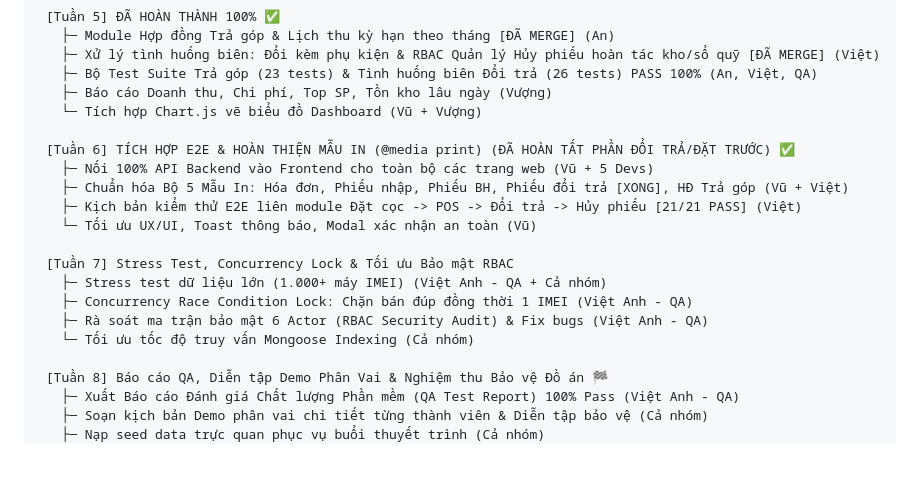
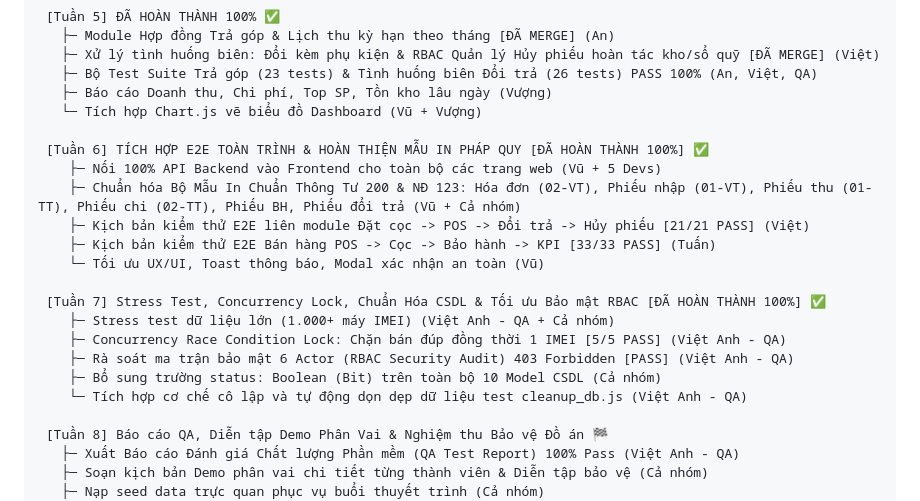
Before and after one commit to Ntv2201/Vu_onetech-store, a Markdown page: ke-hoach-lap-trinh-chi-tiet-v2.md, the part around the change. GitHub-like rendering; blank space fills up the shorter version.

```diff
--- a/ke-hoach-lap-trinh-chi-tiet-v2.md
+++ b/ke-hoach-lap-trinh-chi-tiet-v2.md
@@ -56,17 +56,19 @@
    ├─ Báo cáo Doanh thu, Chi phí, Top SP, Tồn kho lâu ngày (Vượng)
    └─ Tích hợp Chart.js vẽ biểu đồ Dashboard (Vũ + Vượng)
 
- [Tuần 6] TÍCH HỢP E2E & HOÀN THIỆN MẪU IN (@media print) (ĐÃ HOÀN TẤT PHẦN ĐỔI TRẢ/ĐẶT TRƯỚC) ✅
-   ├─ Nối 100% API Backend vào Frontend cho toàn bộ các trang web (Vũ + 5 Devs)
-   ├─ Chuẩn hóa Bộ 5 Mẫu In: Hóa đơn, Phiếu nhập, Phiếu BH, Phiếu đổi trả [XONG], HĐ Trả góp (Vũ + Việt)
-   ├─ Kịch bản kiểm thử E2E liên module Đặt cọc -> POS -> Đổi trả -> Hủy phiếu [21/21 PASS] (Việt)
-   └─ Tối ưu UX/UI, Toast thông báo, Modal xác nhận an toàn (Vũ)
+ [Tuần 6] TÍCH HỢP E2E TOÀN TRÌNH & HOÀN THIỆN MẪU IN PHÁP QUY [ĐÃ HOÀN THÀNH 100%] ✅
+    ├─ Nối 100% API Backend vào Frontend cho toàn bộ các trang web (Vũ + 5 Devs)
+    ├─ Chuẩn hóa Bộ Mẫu In Chuẩn Thông Tư 200 & NĐ 123: Hóa đơn (02-VT), Phiếu nhập (01-VT), Phiếu thu (01-TT), Phiếu chi (02-TT), Phiếu BH, Phiếu đổi trả (Vũ + Cả nhóm)
+    ├─ Kịch bản kiểm thử E2E liên module Đặt cọc -> POS -> Đổi trả -> Hủy phiếu [21/21 PASS] (Việt)
+    ├─ Kịch bản kiểm thử E2E Bán hàng POS -> Cọc -> Bảo hành -> KPI [33/33 PASS] (Tuấn)
+    └─ Tối ưu UX/UI, Toast thông báo, Modal xác nhận an toàn (Vũ)
 
- [Tuần 7] Stress Test, Concurrency Lock & Tối ưu Bảo mật RBAC
-   ├─ Stress test dữ liệu lớn (1.000+ máy IMEI) (Việt Anh - QA + Cả nhóm)
-   ├─ Concurrency Race Condition Lock: Chặn bán đúp đồng thời 1 IMEI (Việt Anh - QA)
-   ├─ Rà soát ma trận bảo mật 6 Actor (RBAC Security Audit) & Fix bugs (Việt Anh - QA)
-   └─ Tối ưu tốc độ truy vấn Mongoose Indexing (Cả nhóm)
+ [Tuần 7] Stress Test, Concurrency Lock, Chuẩn Hóa CSDL & Tối ưu Bảo mật RBAC [ĐÃ HOÀN THÀNH 100%] ✅
+    ├─ Stress test dữ liệu lớn (1.000+ máy IMEI) (Việt Anh - QA + Cả nhóm)
+    ├─ Concurrency Race Condition Lock: Chặn bán đúp đồng thời 1 IMEI [5/5 PASS] (Việt Anh - QA)
+    ├─ Rà soát ma trận bảo mật 6 Actor (RBAC Security Audit) 403 Forbidden [PASS] (Việt Anh - QA)
+    ├─ Bổ sung trường status: Boolean (Bit) trên toàn bộ 10 Model CSDL (Cả nhóm)
+    └─ Tích hợp cơ chế cô lập và tự động dọn dẹp dữ liệu test cleanup_db.js (Việt Anh - QA)
 
  [Tuần 8] Báo cáo QA, Diễn tập Demo Phân Vai & Nghiệm thu Bảo vệ Đồ án 🏁
    ├─ Xuất Báo cáo Đánh giá Chất lượng Phần mềm (QA Test Report) 100% Pass (Việt Anh - QA)
```
Also changed, not shown: PROJECT_WALKTHROUGH.md (+25 -5 lines).
